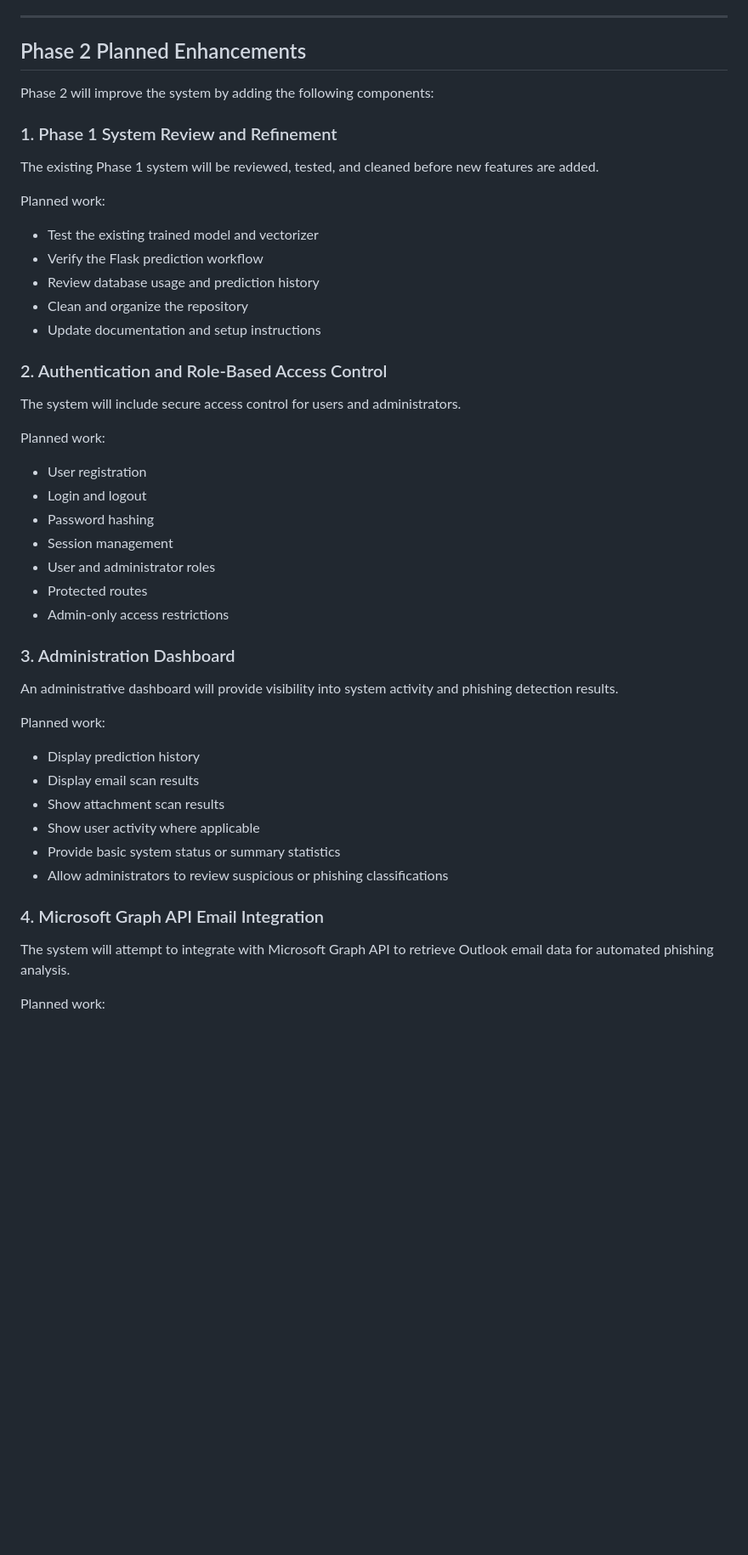
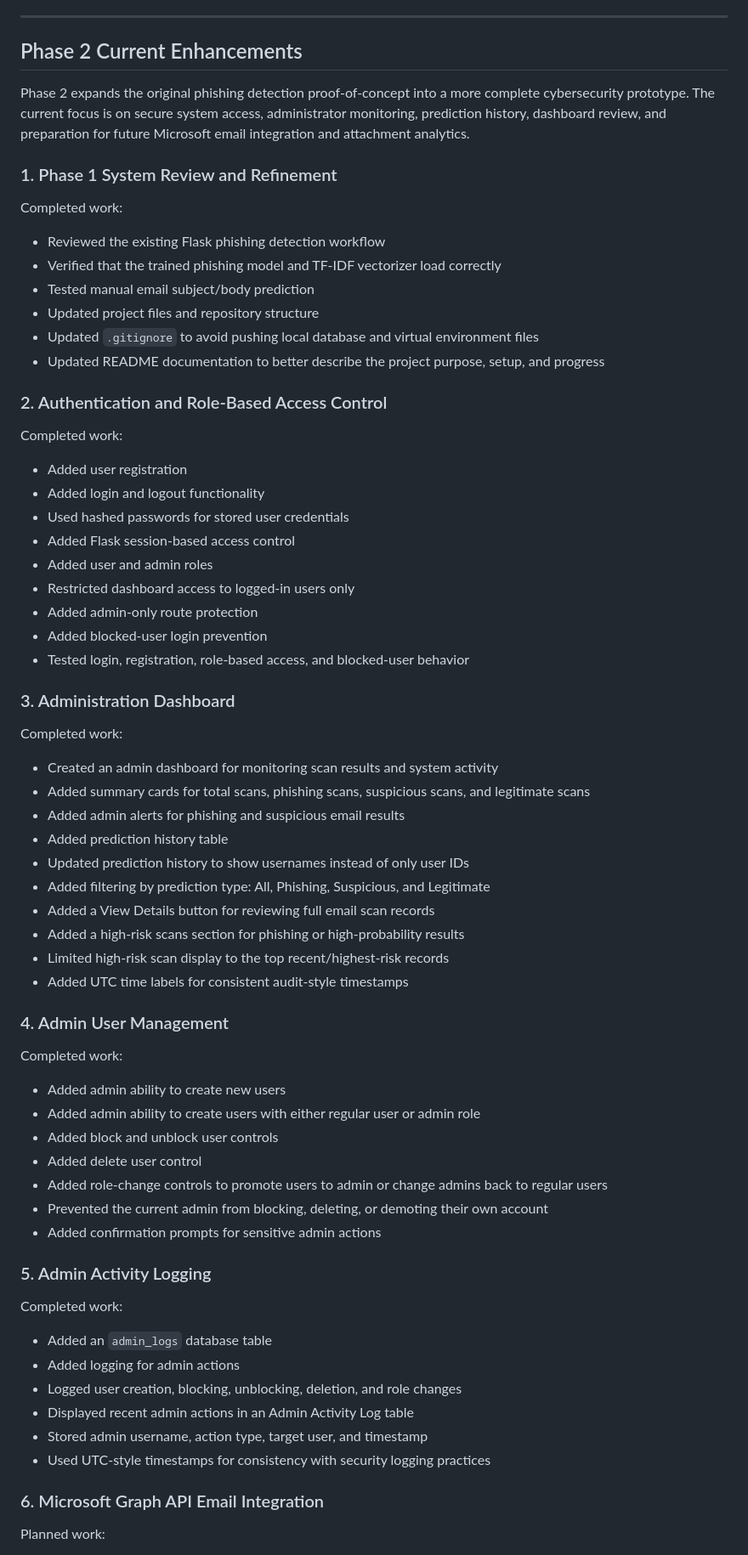
Before and after one commit to vlaw1217/Cyber-Security-Capstone-Project-, a Markdown page: README.md, the part around one of its changes. Shown at 85% size. Rendered like a GitHub page; blank space fills up the shorter version.

Commit message:
Update README with current Phase 2 features

```diff
--- a/README.md
+++ b/README.md
@@ -41,52 +45,74 @@ The following work was completed during Phase 1:
 
 ---
 
-## Phase 2 Planned Enhancements
+## Phase 2 Current Enhancements
 
-Phase 2 will improve the system by adding the following components:
+Phase 2 expands the original phishing detection proof-of-concept into a more complete cybersecurity prototype. The current focus is on secure system access, administrator monitoring, prediction history, dashboard review, and preparation for future Microsoft email integration and attachment analytics.
 
 ### 1. Phase 1 System Review and Refinement
 
-The existing Phase 1 system will be reviewed, tested, and cleaned before new features are added.
+Completed work:
 
-Planned work:
-
-- Test the existing trained model and vectorizer
-- Verify the Flask prediction workflow
-- Review database usage and prediction history
-- Clean and organize the repository
-- Update documentation and setup instructions
+- Reviewed the existing Flask phishing detection workflow
+- Verified that the trained phishing model and TF-IDF vectorizer load correctly
+- Tested manual email subject/body prediction
+- Updated project files and repository structure
+- Updated `.gitignore` to avoid pushing local database and virtual environment files
+- Updated README documentation to better describe the project purpose, setup, and progress
 
 ### 2. Authentication and Role-Based Access Control
 
-The system will include secure access control for users and administrators.
+Completed work:
 
-Planned work:
-
-- User registration
-- Login and logout
-- Password hashing
-- Session management
-- User and administrator roles
-- Protected routes
-- Admin-only access restrictions
+- Added user registration
+- Added login and logout functionality
+- Used hashed passwords for stored user credentials
+- Added Flask session-based access control
+- Added user and admin roles
+- Restricted dashboard access to logged-in users only
+- Added admin-only route protection
+- Added blocked-user login prevention
+- Tested login, registration, role-based access, and blocked-user behavior
 
 ### 3. Administration Dashboard
 
-An administrative dashboard will provide visibility into system activity and phishing detection results.
+Completed work:
 
-Planned work:
+- Created an admin dashboard for monitoring scan results and system activity
+- Added summary cards for total scans, phishing scans, suspicious scans, and legitimate scans
+- Added admin alerts for phishing and suspicious email results
+- Added prediction history table
+- Updated prediction history to show usernames instead of only user IDs
+- Added filtering by prediction type: All, Phishing, Suspicious, and Legitimate
+- Added a View Details button for reviewing full email scan records
+- Added a high-risk scans section for phishing or high-probability results
+- Limited high-risk scan display to the top recent/highest-risk records
+- Added UTC time labels for consistent audit-style timestamps
 
-- Display prediction history
-- Display email scan results
-- Show attachment scan results
-- Show user activity where applicable
-- Provide basic system status or summary statistics
-- Allow administrators to review suspicious or phishing classifications
+### 4. Admin User Management
 
-### 4. Microsoft Graph API Email Integration
+Completed work:
 
-The system will attempt to integrate with Microsoft Graph API to retrieve Outlook email data for automated phishing analysis.
+- Added admin ability to create new users
+- Added admin ability to create users with either regular user or admin role
+- Added block and unblock user controls
+- Added delete user control
+- Added role-change controls to promote users to admin or change admins back to regular users
+- Prevented the current admin from blocking, deleting, or demoting their own account
+- Added confirmation prompts for sensitive admin actions
+
+### 5. Admin Activity Logging
+
+Completed work:
+
+- Added an `admin_logs` database table
+- Added logging for admin actions
+- Logged user creation, blocking, unblocking, deletion, and role changes
+- Displayed recent admin actions in an Admin Activity Log table
+- Stored admin username, action type, target user, and timestamp
+- Used UTC-style timestamps for consistency with security logging practices
+
+### 6. Microsoft Graph API Email Integration
 
 Planned work:
 
```
Also changed, not shown: other parts of README.md (+69 -34 lines).
